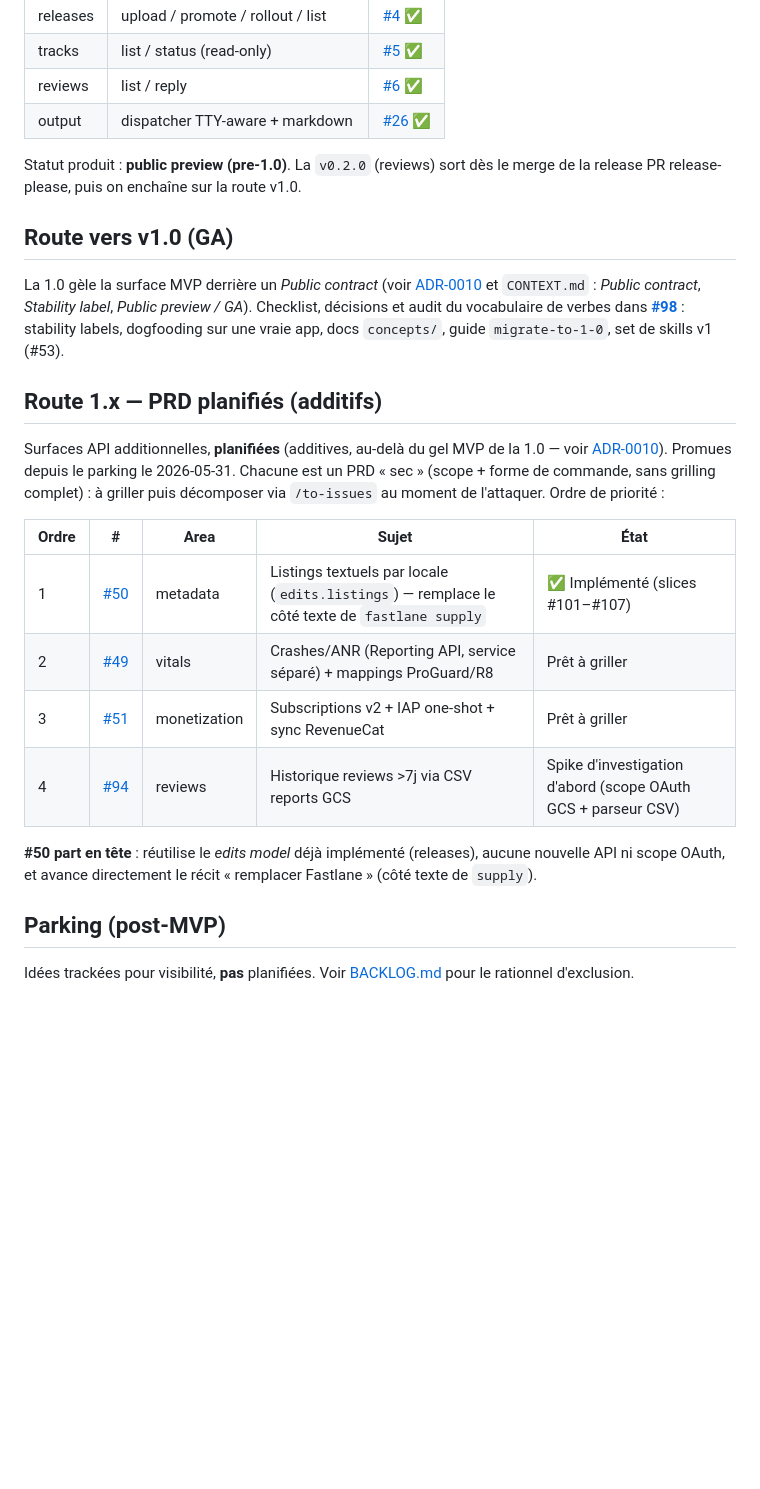
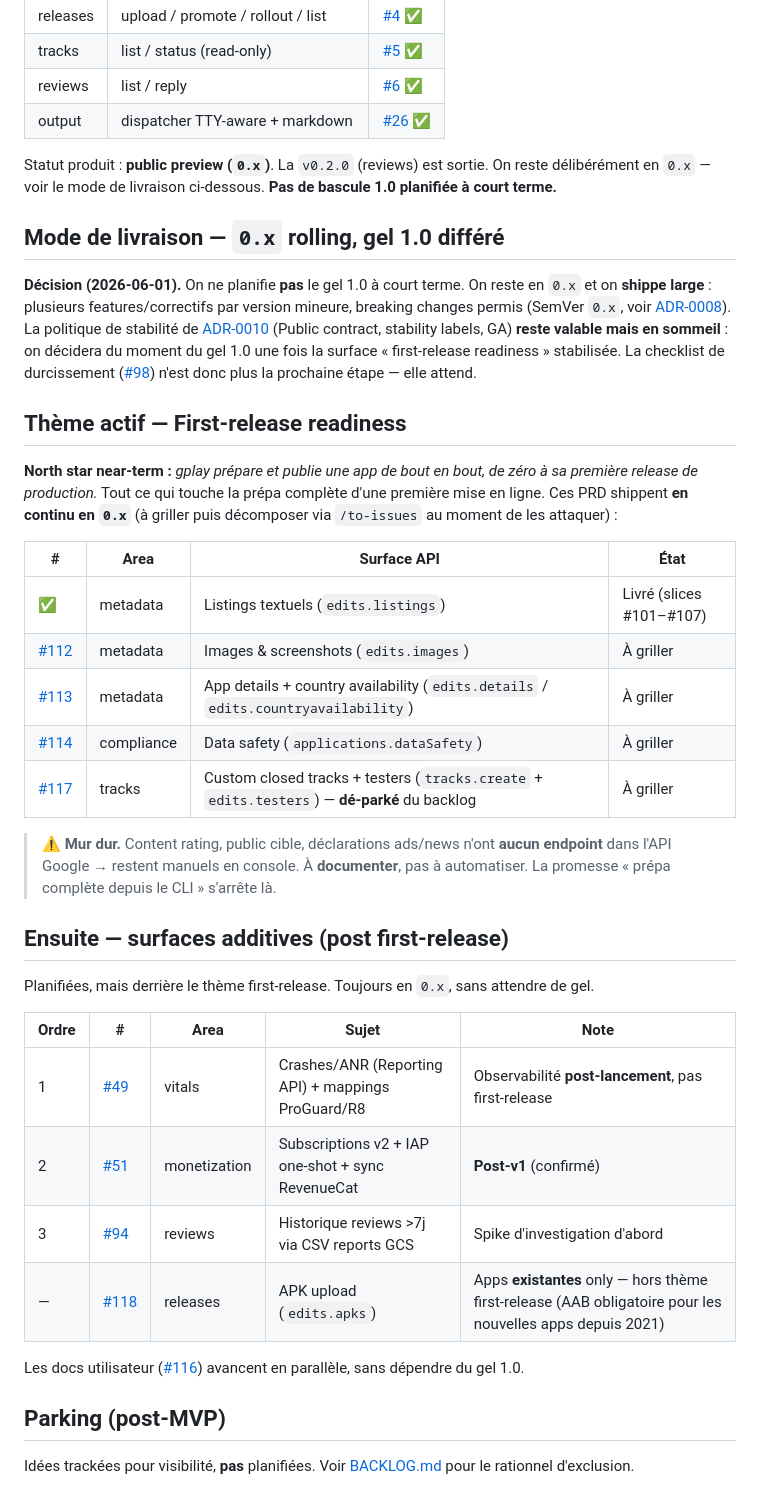
Before and after one commit to PollyGlot/google-play-cli, a Markdown page: docs/ROADMAP.md, the part around the change. GitHub-like rendering; blank space fills up the shorter version.

```diff
--- a/docs/ROADMAP.md
+++ b/docs/ROADMAP.md
@@ -33,37 +33,57 @@ Toute la surface MVP est implémentée et mergée dans `main` :
 | reviews | list / reply | [#6](https://github.com/PollyGlot/google-play-cli/issues/6) ✅ |
 | output | dispatcher TTY-aware + markdown | [#26](https://github.com/PollyGlot/google-play-cli/issues/26) ✅ |
 
-Statut produit : **public preview (pre-1.0)**. La `v0.2.0` (reviews) sort dès le
-merge de la release PR release-please, puis on enchaîne sur la route v1.0.
+Statut produit : **public preview (`0.x`)**. La `v0.2.0` (reviews) est sortie.
+On reste délibérément en `0.x` — voir le mode de livraison ci-dessous. **Pas de
+bascule 1.0 planifiée à court terme.**
 
-## Route vers v1.0 (GA)
+## Mode de livraison — `0.x` rolling, gel 1.0 différé
 
-La 1.0 gèle la surface MVP derrière un *Public contract* (voir
-[ADR-0010](adr/0010-versioning-public-contract-and-ga.md) et `CONTEXT.md` :
-*Public contract*, *Stability label*, *Public preview / GA*). Checklist,
-décisions et audit du vocabulaire de verbes dans
-**[#98](https://github.com/PollyGlot/google-play-cli/issues/98)** : stability
-labels, dogfooding sur une vraie app, docs `concepts/`, guide `migrate-to-1-0`,
-set de skills v1 (#53).
+**Décision (2026-06-01).** On ne planifie **pas** le gel 1.0 à court terme. On
+reste en `0.x` et on **shippe large** : plusieurs features/correctifs par
+version mineure, breaking changes permis (SemVer `0.x`, voir
+[ADR-0008](adr/0008-release-pipeline.md)). La politique de stabilité de
+[ADR-0010](adr/0010-versioning-public-contract-and-ga.md) (Public contract,
+stability labels, GA) **reste valable mais en sommeil** : on décidera du moment
+du gel 1.0 une fois la surface « first-release readiness » stabilisée. La
+checklist de durcissement
+([#98](https://github.com/PollyGlot/google-play-cli/issues/98)) n'est donc plus
+la prochaine étape — elle attend.
 
-## Route 1.x — PRD planifiés (additifs)
+## Thème actif — First-release readiness
 
-Surfaces API additionnelles, **planifiées** (additives, au-delà du gel MVP de la
-1.0 — voir [ADR-0010](adr/0010-versioning-public-contract-and-ga.md)). Promues
-depuis le parking le 2026-05-31. Chacune est un PRD « sec » (scope + forme de
-commande, sans grilling complet) : à griller puis décomposer via `/to-issues`
-au moment de l'attaquer. Ordre de priorité :
+**North star near-term :** *gplay prépare et publie une app de bout en bout, de
+zéro à sa première release de production.* Tout ce qui touche la prépa complète
+d'une première mise en ligne. Ces PRD shippent **en continu en `0.x`** (à
+griller puis décomposer via `/to-issues` au moment de les attaquer) :
 
-| Ordre | # | Area | Sujet | État |
+| # | Area | Surface API | État |
+|---|---|---|---|
+| ✅ | metadata | Listings textuels (`edits.listings`) | Livré (slices #101–#107) |
+| [#112](https://github.com/PollyGlot/google-play-cli/issues/112) | metadata | Images & screenshots (`edits.images`) | À griller |
+| [#113](https://github.com/PollyGlot/google-play-cli/issues/113) | metadata | App details + country availability (`edits.details` / `edits.countryavailability`) | À griller |
+| [#114](https://github.com/PollyGlot/google-play-cli/issues/114) | compliance | Data safety (`applications.dataSafety`) | À griller |
+| [#117](https://github.com/PollyGlot/google-play-cli/issues/117) | tracks | Custom closed tracks + testers (`tracks.create` + `edits.testers`) — **dé-parké** du backlog | À griller |
+
+> ⚠️ **Mur dur.** Content rating, public cible, déclarations ads/news n'ont
+> **aucun endpoint** dans l'API Google → restent manuels en console. À
+> **documenter**, pas à automatiser. La promesse « prépa complète depuis le
+> CLI » s'arrête là.
+
+## Ensuite — surfaces additives (post first-release)
+
+Planifiées, mais derrière le thème first-release. Toujours en `0.x`, sans
+attendre de gel.
+
+| Ordre | # | Area | Sujet | Note |
 |---|---|---|---|---|
-| 1 | [#50](https://github.com/PollyGlot/google-play-cli/issues/50) | metadata | Listings textuels par locale (`edits.listings`) — remplace le côté texte de `fastlane supply` | ✅ Implémenté (slices #101–#107) |
-| 2 | [#49](https://github.com/PollyGlot/google-play-cli/issues/49) | vitals | Crashes/ANR (Reporting API, service séparé) + mappings ProGuard/R8 | Prêt à griller |
-| 3 | [#51](https://github.com/PollyGlot/google-play-cli/issues/51) | monetization | Subscriptions v2 + IAP one-shot + sync RevenueCat | Prêt à griller |
-| 4 | [#94](https://github.com/PollyGlot/google-play-cli/issues/94) | reviews | Historique reviews >7j via CSV reports GCS | Spike d'investigation d'abord (scope OAuth GCS + parseur CSV) |
+| 1 | [#49](https://github.com/PollyGlot/google-play-cli/issues/49) | vitals | Crashes/ANR (Reporting API) + mappings ProGuard/R8 | Observabilité **post-lancement**, pas first-release |
+| 2 | [#51](https://github.com/PollyGlot/google-play-cli/issues/51) | monetization | Subscriptions v2 + IAP one-shot + sync RevenueCat | **Post-v1** (confirmé) |
+| 3 | [#94](https://github.com/PollyGlot/google-play-cli/issues/94) | reviews | Historique reviews >7j via CSV reports GCS | Spike d'investigation d'abord |
+| — | [#118](https://github.com/PollyGlot/google-play-cli/issues/118) | releases | APK upload (`edits.apks`) | Apps **existantes** only — hors thème first-release (AAB obligatoire pour les nouvelles apps depuis 2021) |
 
-**#50 part en tête** : réutilise le *edits model* déjà implémenté (releases),
-aucune nouvelle API ni scope OAuth, et avance directement le récit « remplacer
-Fastlane » (côté texte de `supply`).
+Les docs utilisateur ([#116](https://github.com/PollyGlot/google-play-cli/issues/116))
+avancent en parallèle, sans dépendre du gel 1.0.
 
 ## Parking (post-MVP)
 
```
Also changed, not shown: docs/API_COVERAGE.md (added, +224 -0 lines), docs/BACKLOG.md (+6 -4 lines).
